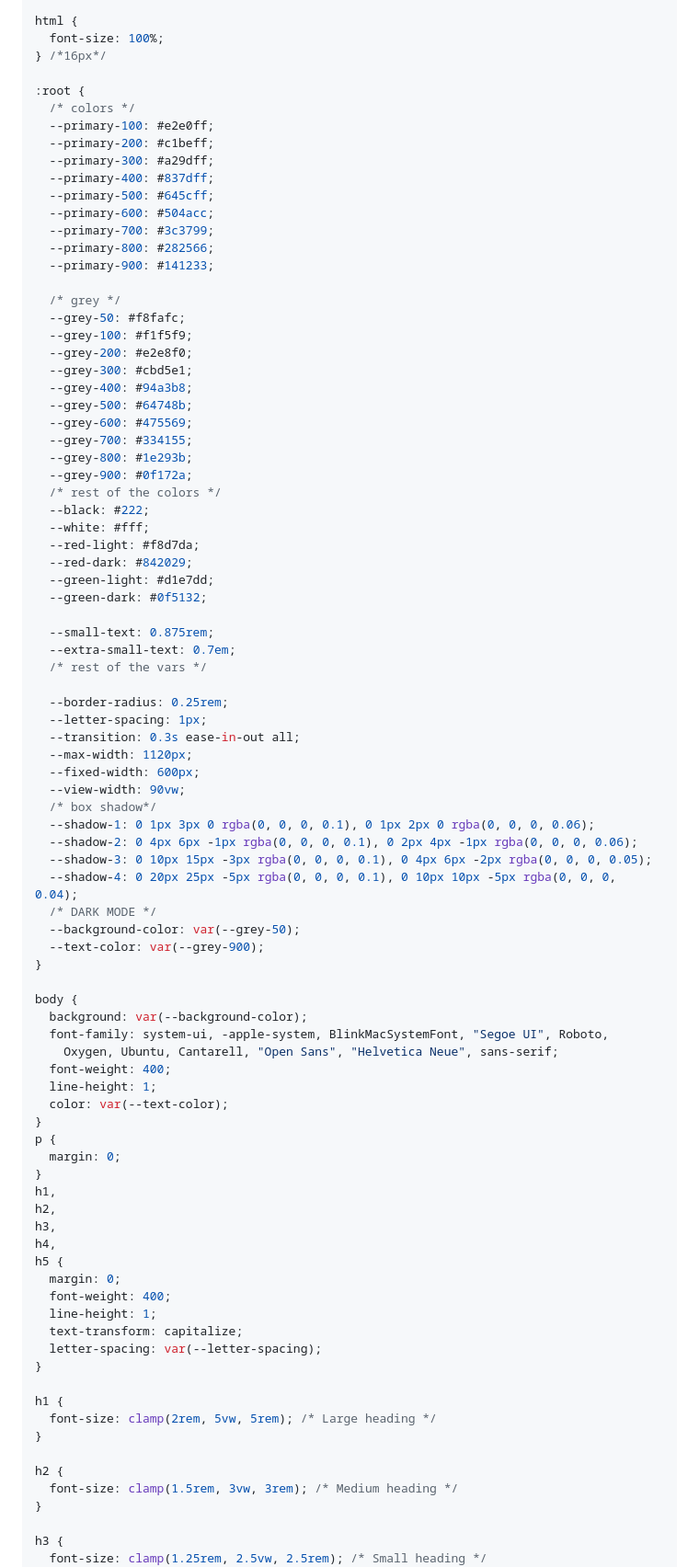
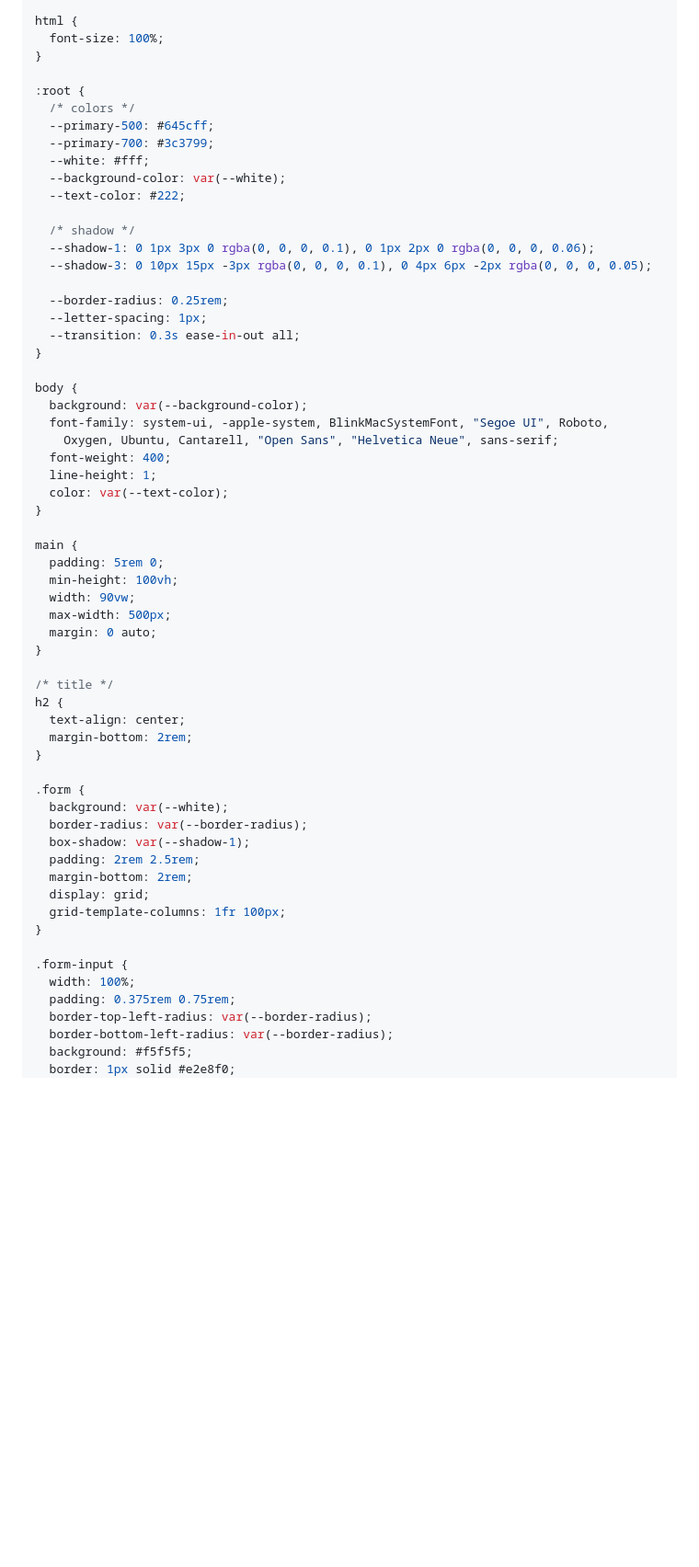
Before and after one commit to paulthadev/basic-tasklist, a Markdown page: README.md, the part around one of its changes. Shown at 92% size. GitHub-like rendering; blank space fills up the shorter version.

```diff
--- a/README.md
+++ b/README.md
@@ -214,57 +214,23 @@ tasks.css
 
 html {
   font-size: 100%;
-} /*16px*/
+}
 
 :root {
   /* colors */
-  --primary-100: #e2e0ff;
-  --primary-200: #c1beff;
-  --primary-300: #a29dff;
-  --primary-400: #837dff;
   --primary-500: #645cff;
-  --primary-600: #504acc;
   --primary-700: #3c3799;
-  --primary-800: #282566;
-  --primary-900: #141233;
+  --white: #fff;
+  --background-color: var(--white);
+  --text-color: #222;
 
-  /* grey */
-  --grey-50: #f8fafc;
-  --grey-100: #f1f5f9;
-  --grey-200: #e2e8f0;
-  --grey-300: #cbd5e1;
-  --grey-400: #94a3b8;
-  --grey-500: #64748b;
-  --grey-600: #475569;
-  --grey-700: #334155;
-  --grey-800: #1e293b;
-  --grey-900: #0f172a;
-  /* rest of the colors */
-  --black: #222;
-  --white: #fff;
-  --red-light: #f8d7da;
-  --red-dark: #842029;
-  --green-light: #d1e7dd;
-  --green-dark: #0f5132;
-
-  --small-text: 0.875rem;
-  --extra-small-text: 0.7em;
-  /* rest of the vars */
+  /* shadow */
+  --shadow-1: 0 1px 3px 0 rgba(0, 0, 0, 0.1), 0 1px 2px 0 rgba(0, 0, 0, 0.06);
+  --shadow-3: 0 10px 15px -3px rgba(0, 0, 0, 0.1), 0 4px 6px -2px rgba(0, 0, 0, 0.05);
 
   --border-radius: 0.25rem;
   --letter-spacing: 1px;
   --transition: 0.3s ease-in-out all;
-  --max-width: 1120px;
-  --fixed-width: 600px;
-  --view-width: 90vw;
-  /* box shadow*/
-  --shadow-1: 0 1px 3px 0 rgba(0, 0, 0, 0.1), 0 1px 2px 0 rgba(0, 0, 0, 0.06);
-  --shadow-2: 0 4px 6px -1px rgba(0, 0, 0, 0.1), 0 2px 4px -1px rgba(0, 0, 0, 0.06);
-  --shadow-3: 0 10px 15px -3px rgba(0, 0, 0, 0.1), 0 4px 6px -2px rgba(0, 0, 0, 0.05);
-  --shadow-4: 0 20px 25px -5px rgba(0, 0, 0, 0.1), 0 10px 10px -5px rgba(0, 0, 0, 0.04);
-  /* DARK MODE */
-  --background-color: var(--grey-50);
-  --text-color: var(--grey-900);
 }
 
 body {
@@ -275,29 +241,36 @@ body {
   line-height: 1;
   color: var(--text-color);
 }
-p {
-  margin: 0;
-}
-h1,
-h2,
-h3,
-h4,
-h5 {
-  margin: 0;
-  font-weight: 400;
-  line-height: 1;
-  text-transform: capitalize;
-  letter-spacing: var(--letter-spacing);
+
+main {
+  padding: 5rem 0;
+  min-height: 100vh;
+  width: 90vw;
+  max-width: 500px;
+  margin: 0 auto;
 }
 
-h1 {
-  font-size: clamp(2rem, 5vw, 5rem); /* Large heading */
+/* title */
+h2 {
+  text-align: center;
+  margin-bottom: 2rem;
 }
 
-h2 {
-  font-size: clamp(1.5rem, 3vw, 3rem); /* Medium heading */
+.form {
+  background: var(--white);
+  border-radius: var(--border-radius);
+  box-shadow: var(--shadow-1);
+  padding: 2rem 2.5rem;
+  margin-bottom: 2rem;
+  display: grid;
+  grid-template-columns: 1fr 100px;
 }
 
-h3 {
-  font-size: clamp(1.25rem, 2.5vw, 2.5rem); /* Small heading */
+.form-input {
+  width: 100%;
+  padding: 0.375rem 0.75rem;
+  border-top-left-radius: var(--border-radius);
+  border-bottom-left-radius: var(--border-radius);
+  background: #f5f5f5;
+  border: 1px solid #e2e8f0;
 }
```
Also changed, not shown: other parts of README.md (+1 -98 lines).
